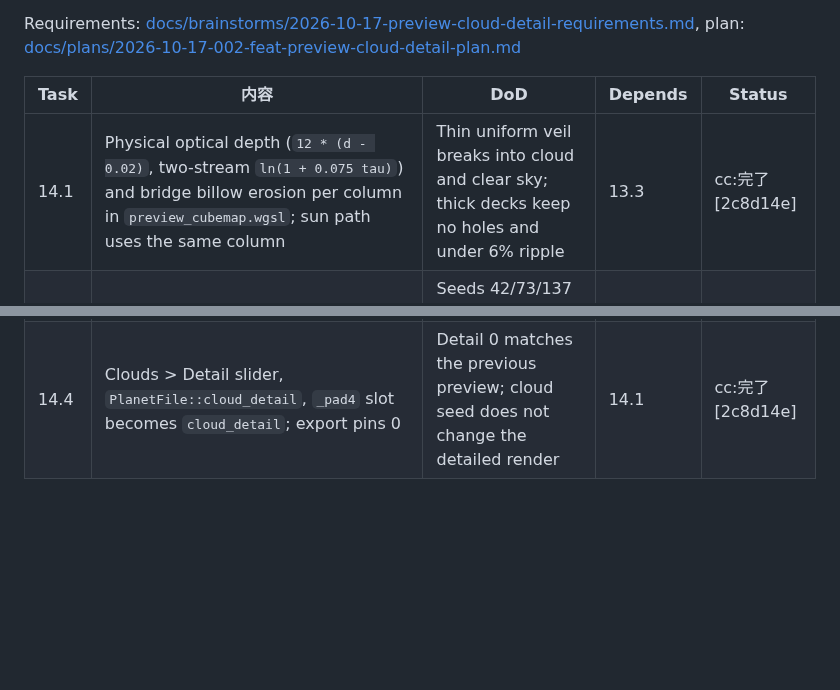
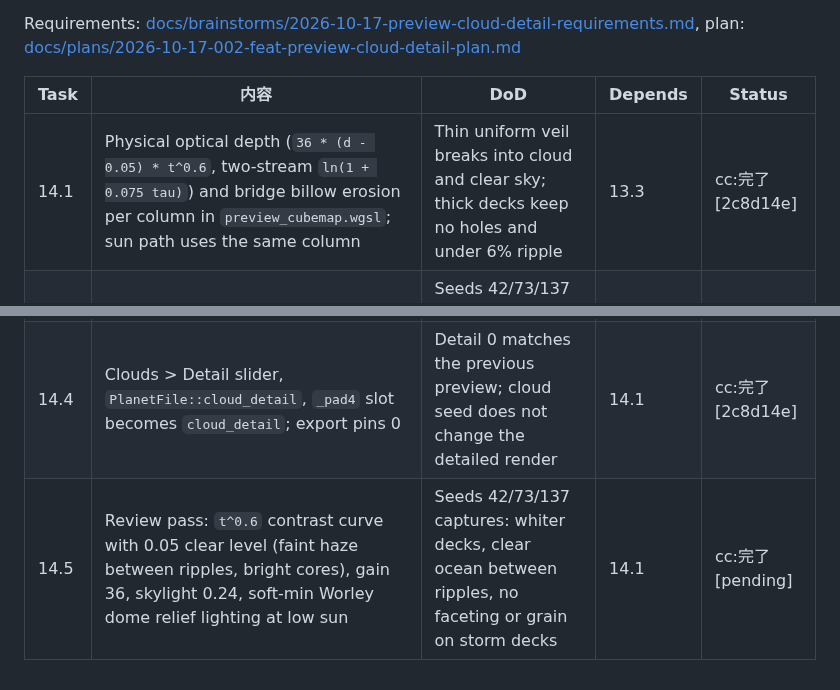
Before and after one commit to ra100/planet-gen, a Markdown page: Plans.md, 2 parts joined by grey strips. Drawn GitHub-style; blank space fills up the shorter version.

```diff
--- a/Plans.md
+++ b/Plans.md
@@ -385,7 +385,8 @@ Requirements: [docs/brainstorms/2026-10-17-preview-cloud-detail-requirements.md]
 
 | Task | 内容 | DoD | Depends | Status |
 |------|------|-----|---------|--------|
-| 14.1 | Physical optical depth (`12 * (d - 0.02)`, two-stream `ln(1 + 0.075 tau)`) and bridge billow erosion per column in `preview_cubemap.wgsl`; sun path uses the same column | Thin uniform veil breaks into cloud and clear sky; thick decks keep no holes and under 6% ripple | 13.3 | cc:完了 [2c8d14e] |
+| 14.1 | Physical optical depth (`36 * (d - 0.05) * t^0.6`, two-stream `ln(1 + 0.075 tau)`) and bridge billow erosion per column in `preview_cubemap.wgsl`; sun path uses the same column | Thin uniform veil breaks into cloud and clear sky; thick decks keep no holes and under 6% ripple | 13.3 | cc:完了 [2c8d14e] |
 | 14.2 | Sub-texel lookup warp, footprint octave filtering, wind-aligned billow stretch, ice sheet gain without noise | Seeds 42/73/137 captures: no texel blocks or shimmer, storm and cirrus swirls kept | 14.1 | cc:完了 [2c8d14e] |
 | 14.3 | Skylight on cloud tops; surface shadows from the detailed column | Clear sky gets no cloud light or shadow (bit-identical with detail 0 and 1) | 14.1 | cc:完了 [2c8d14e] |
 | 14.4 | Clouds > Detail slider, `PlanetFile::cloud_detail`, `_pad4` slot becomes `cloud_detail`; export pins 0 | Detail 0 matches the previous preview; cloud seed does not change the detailed render | 14.1 | cc:完了 [2c8d14e] |
+| 14.5 | Review pass: `t^0.6` contrast curve with 0.05 clear level (faint haze between ripples, bright cores), gain 36, skylight 0.24, soft-min Worley dome relief lighting at low sun | Seeds 42/73/137 captures: whiter decks, clear ocean between ripples, no faceting or grain on storm decks | 14.1 | cc:完了 [pending] |
```
Also changed, not shown: docs/plans/2026-10-17-002-feat-preview-cloud-detail-plan.md (+19 -6 lines), docs/images/cloud-detail-review/globe-42.jpg, docs/images/cloud-detail-review/orbital-42.jpg, 2 other files.
